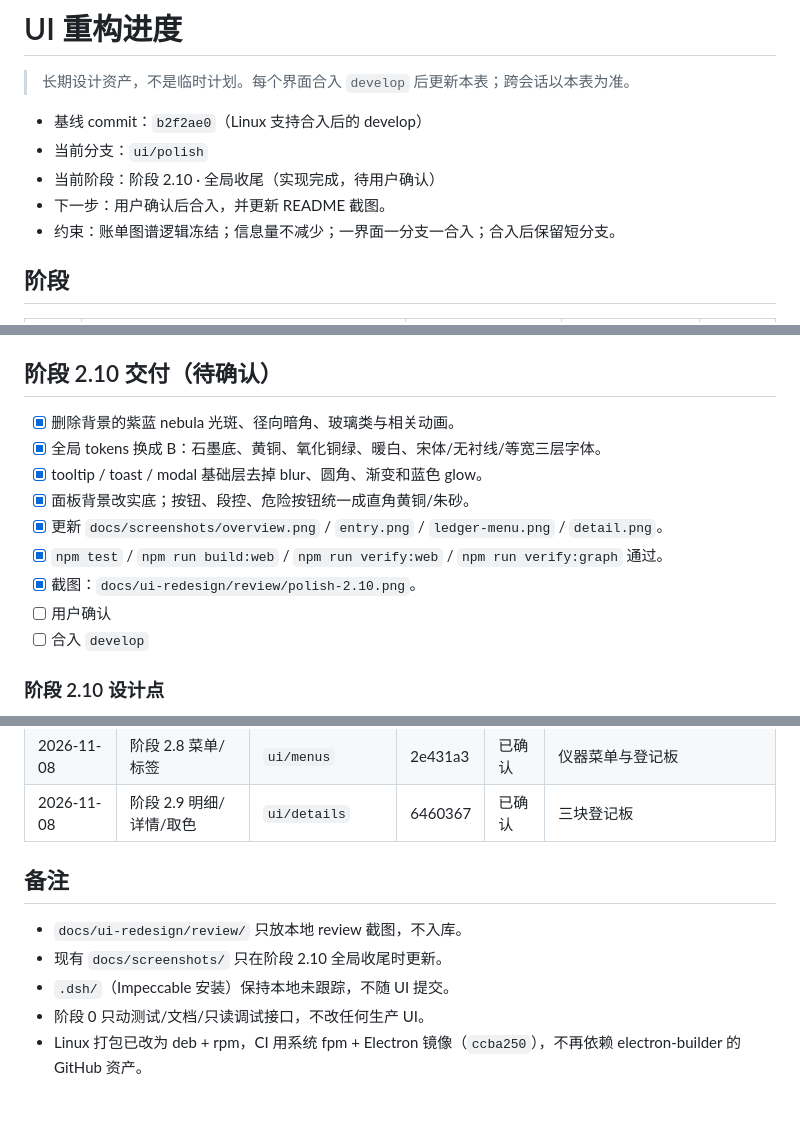
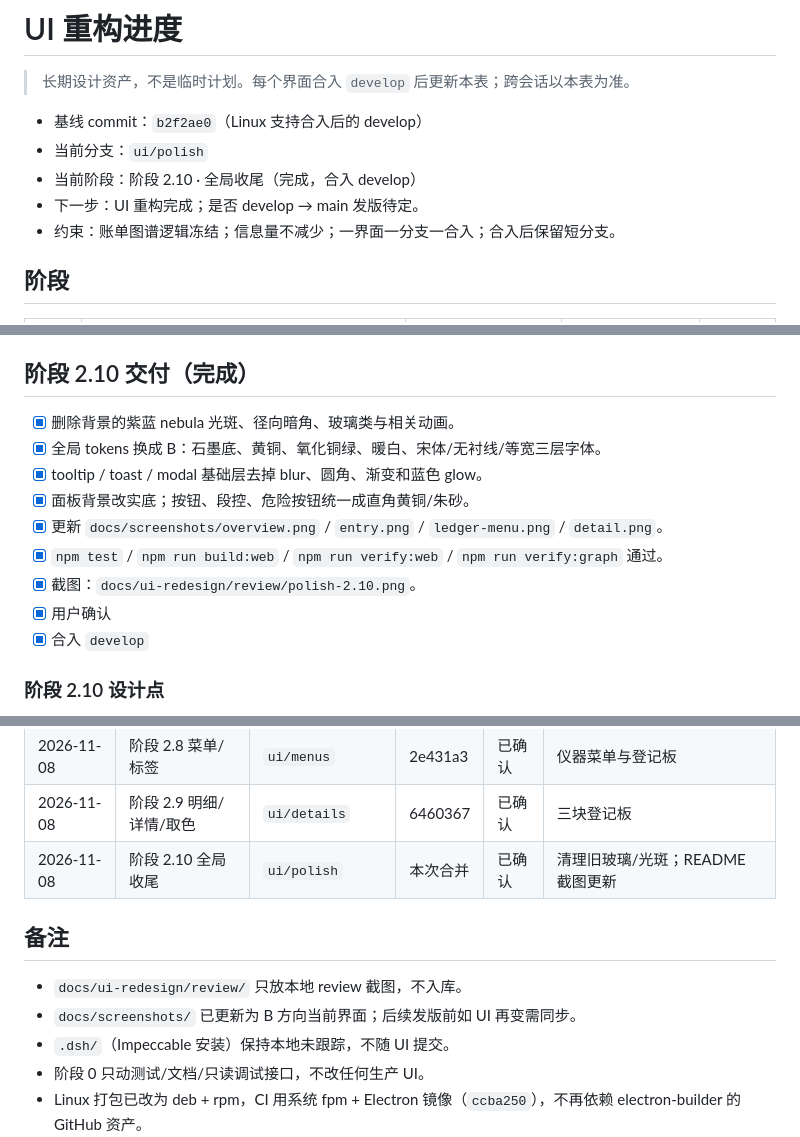
Before and after one commit to Fogjw/orbit-ledger, a Markdown page: docs/ui-redesign/PROGRESS.md, 3 parts joined by grey strips. GitHub-like rendering; blank space fills up the shorter version.

Commit message:
docs(ui): 记录全局收尾完成与最终状态

```diff
--- a/docs/ui-redesign/PROGRESS.md
+++ b/docs/ui-redesign/PROGRESS.md
@@ -4,8 +4,8 @@
 
 - 基线 commit：`b2f2ae0`（Linux 支持合入后的 develop）
 - 当前分支：`ui/polish`
-- 当前阶段：阶段 2.10 · 全局收尾（实现完成，待用户确认）
-- 下一步：用户确认后合入，并更新 README 截图。
+- 当前阶段：阶段 2.10 · 全局收尾（完成，合入 develop）
+- 下一步：UI 重构完成；是否 develop → main 发版待定。
 - 约束：账单图谱逻辑冻结；信息量不减少；一界面一分支一合入；合入后保留短分支。
 
 ## 阶段
@@ -248,7 +248,7 @@
 - 取色板是方形色块；自定义颜色输入保留；不再有圆点缩放/白色光晕。
 - `make-ui-shots.js` 增加 `07-view-detail` 与 `08-name` 两个 review 状态，方便以后回归。
 
-## 阶段 2.10 交付（待确认）
+## 阶段 2.10 交付（完成）
 
 - [x] 删除背景的紫蓝 nebula 光斑、径向暗角、玻璃类与相关动画。
 - [x] 全局 tokens 换成 B：石墨底、黄铜、氧化铜绿、暖白、宋体/无衬线/等宽三层字体。
@@ -257,8 +257,8 @@
 - [x] 更新 `docs/screenshots/overview.png` / `entry.png` / `ledger-menu.png` / `detail.png`。
 - [x] `npm test` / `npm run build:web` / `npm run verify:web` / `npm run verify:graph` 通过。
 - [x] 截图：`docs/ui-redesign/review/polish-2.10.png`。
-- [ ] 用户确认
-- [ ] 合入 `develop`
+- [x] 用户确认
+- [x] 合入 `develop`
 
 ### 阶段 2.10 设计点
 
@@ -282,11 +282,12 @@
 | 2026-11-08 | 阶段 2.7 星图 | `ui/graph` | 3f25aae | 已确认 | 石墨星图；逻辑未动 |
 | 2026-11-08 | 阶段 2.8 菜单/标签 | `ui/menus` | 2e431a3 | 已确认 | 仪器菜单与登记板 |
 | 2026-11-08 | 阶段 2.9 明细/详情/取色 | `ui/details` | 6460367 | 已确认 | 三块登记板 |
+| 2026-11-08 | 阶段 2.10 全局收尾 | `ui/polish` | 本次合并 | 已确认 | 清理旧玻璃/光斑；README 截图更新 |
 
 ## 备注
 
 - `docs/ui-redesign/review/` 只放本地 review 截图，不入库。
-- 现有 `docs/screenshots/` 只在阶段 2.10 全局收尾时更新。
+- `docs/screenshots/` 已更新为 B 方向当前界面；后续发版前如 UI 再变需同步。
 - `.dsh/`（Impeccable 安装）保持本地未跟踪，不随 UI 提交。
 - 阶段 0 只动测试/文档/只读调试接口，不改任何生产 UI。
 - Linux 打包已改为 deb + rpm，CI 用系统 fpm + Electron 镜像（`ccba250`），不再依赖 electron-builder 的 GitHub 资产。
```
Also changed, not shown: other parts of docs/ui-redesign/PROGRESS.md (+1 -1 lines).
